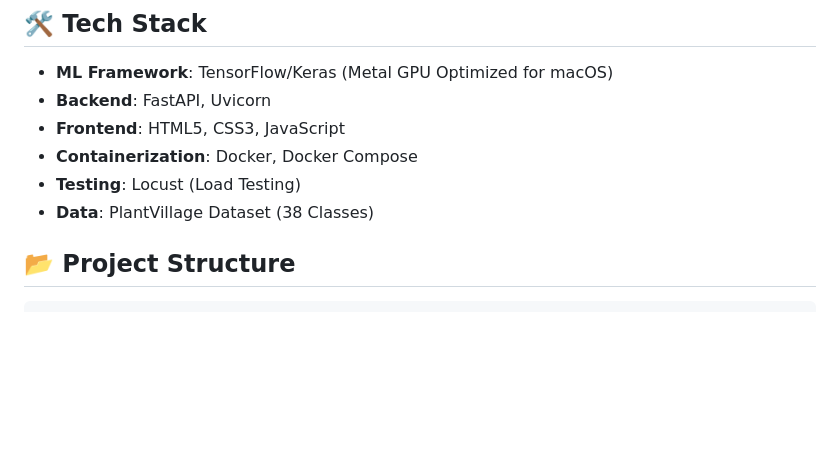
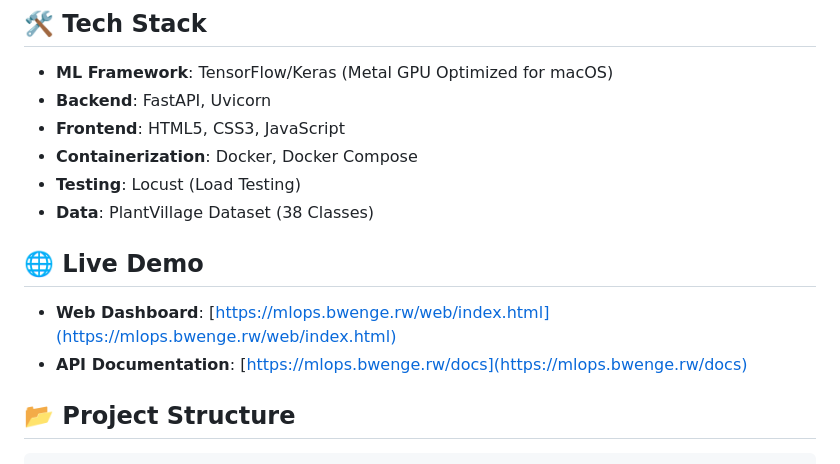
Before and after one commit to izabayo7/plant-disease-mlops-pipeline, a Markdown page: README.md, the part around the change. Rendered like a GitHub page; blank space fills up the shorter version.

Commit message:
docs: add live demo links to README

```diff
--- a/README.md
+++ b/README.md
@@ -23,6 +23,11 @@ An end-to-end MLOps pipeline for detecting plant diseases from leaf images. This
 *   **Containerization**: Docker, Docker Compose
 *   **Testing**: Locust (Load Testing)
 *   **Data**: PlantVillage Dataset (38 Classes)
+
+## 🌐 Live Demo
+
+*   **Web Dashboard**: [https://mlops.bwenge.rw/web/index.html](https://mlops.bwenge.rw/web/index.html)
+*   **API Documentation**: [https://mlops.bwenge.rw/docs](https://mlops.bwenge.rw/docs)
 
 ## 📂 Project Structure
 
```
